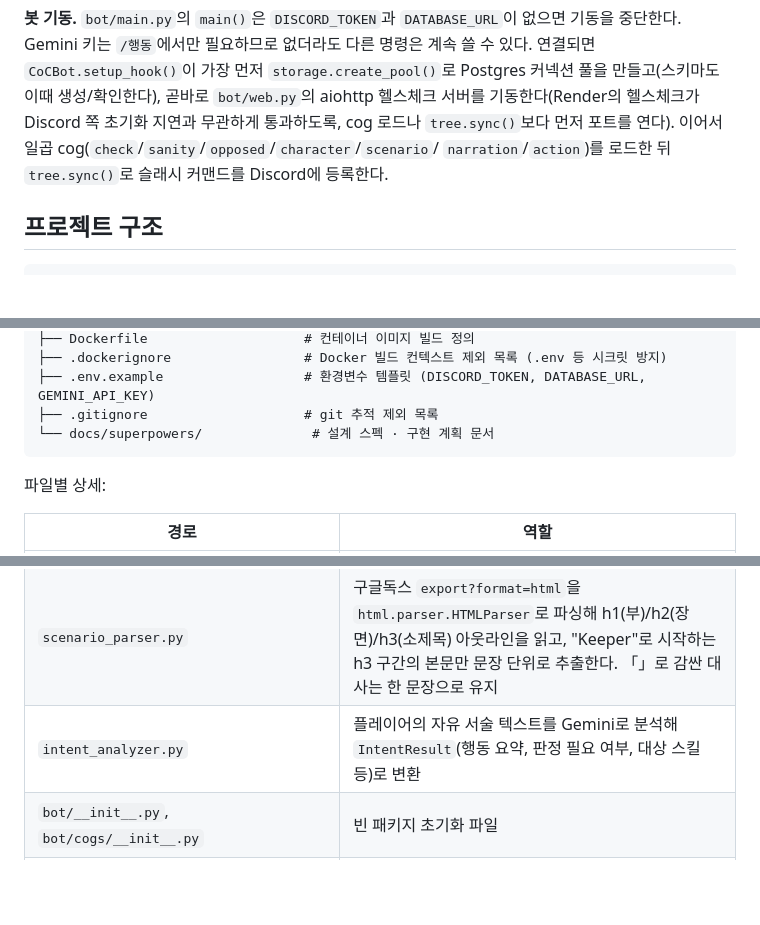
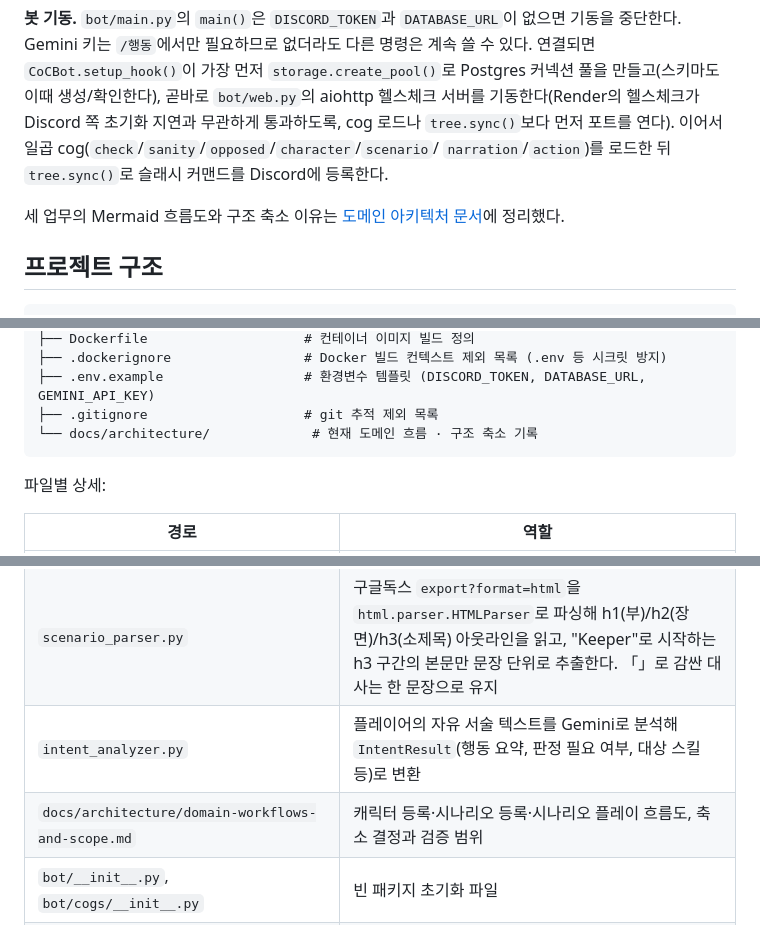
Before and after one commit to options0179/CoC-bot, a Markdown page: README.md, 3 parts joined by grey strips. Rendered like a GitHub page; blank space fills up the shorter version.

Commit message:
docs(architecture): map domain workflows and scope reduction

````diff
--- a/README.md
+++ b/README.md
@@ -76,6 +76,8 @@ Discord 쪽 초기화 지연과 무관하게 통과하도록, cog 로드나 `tre
 연다). 이어서 일곱 cog(`check`/`sanity`/`opposed`/`character`/`scenario`/
 `narration`/`action`)를 로드한 뒤 `tree.sync()`로 슬래시 커맨드를 Discord에 등록한다.
 
+세 업무의 Mermaid 흐름도와 구조 축소 이유는 [도메인 아키텍처 문서](docs/architecture/domain-workflows-and-scope.md)에 정리했다.
+
 ## 프로젝트 구조
 
 ```
@@ -107,7 +109,7 @@ CoC-Bot/
 ├── .dockerignore                 # Docker 빌드 컨텍스트 제외 목록 (.env 등 시크릿 방지)
 ├── .env.example                  # 환경변수 템플릿 (DISCORD_TOKEN, DATABASE_URL, GEMINI_API_KEY)
 ├── .gitignore                    # git 추적 제외 목록
-└── docs/superpowers/              # 설계 스펙 · 구현 계획 문서
+└── docs/architecture/             # 현재 도메인 흐름 · 구조 축소 기록
 ```
 
 파일별 상세:
@@ -119,6 +121,7 @@ CoC-Bot/
 | `sheet_parser.py` | 업로드된 xlsx 캐릭터시트를 openpyxl로 읽어 라벨-값 쌍을 딕셔너리로 파싱, 형식이 잘못되면 `ValueError` (PC/KPC/NPC 공통 양식) |
 | `scenario_parser.py` | 구글독스 `export?format=html`을 `html.parser.HTMLParser`로 파싱해 h1(부)/h2(장면)/h3(소제목) 아웃라인을 읽고, "Keeper"로 시작하는 h3 구간의 본문만 문장 단위로 추출한다. 「」로 감싼 대사는 한 문장으로 유지 |
 | `intent_analyzer.py` | 플레이어의 자유 서술 텍스트를 Gemini로 분석해 `IntentResult`(행동 요약, 판정 필요 여부, 대상 스킬 등)로 변환 |
+| `docs/architecture/domain-workflows-and-scope.md` | 캐릭터 등록·시나리오 등록·시나리오 플레이 흐름도, 축소 결정과 검증 범위 |
 | `bot/__init__.py`, `bot/cogs/__init__.py` | 빈 패키지 초기화 파일 |
 | `bot/main.py` | `CoCBot`(discord.py `Bot` 서브클래스), 모듈 수준 `bot` 인스턴스, DB 풀 생성 + 헬스체크 서버 기동 + cog 로더(`setup_hook`), 전역 슬래시 커맨드 에러 핸들러, `main()` 진입점(토큰·DB URL 가드) |
 | `bot/web.py` | Render 상태 확인용 `/` 및 `/health` 응답만 제공하는 aiohttp 서버. `PORT` 환경변수가 있을 때만 기동한다 |
````
Also changed, not shown: docs/architecture/domain-workflows-and-scope.md (added, +121 -0 lines).
